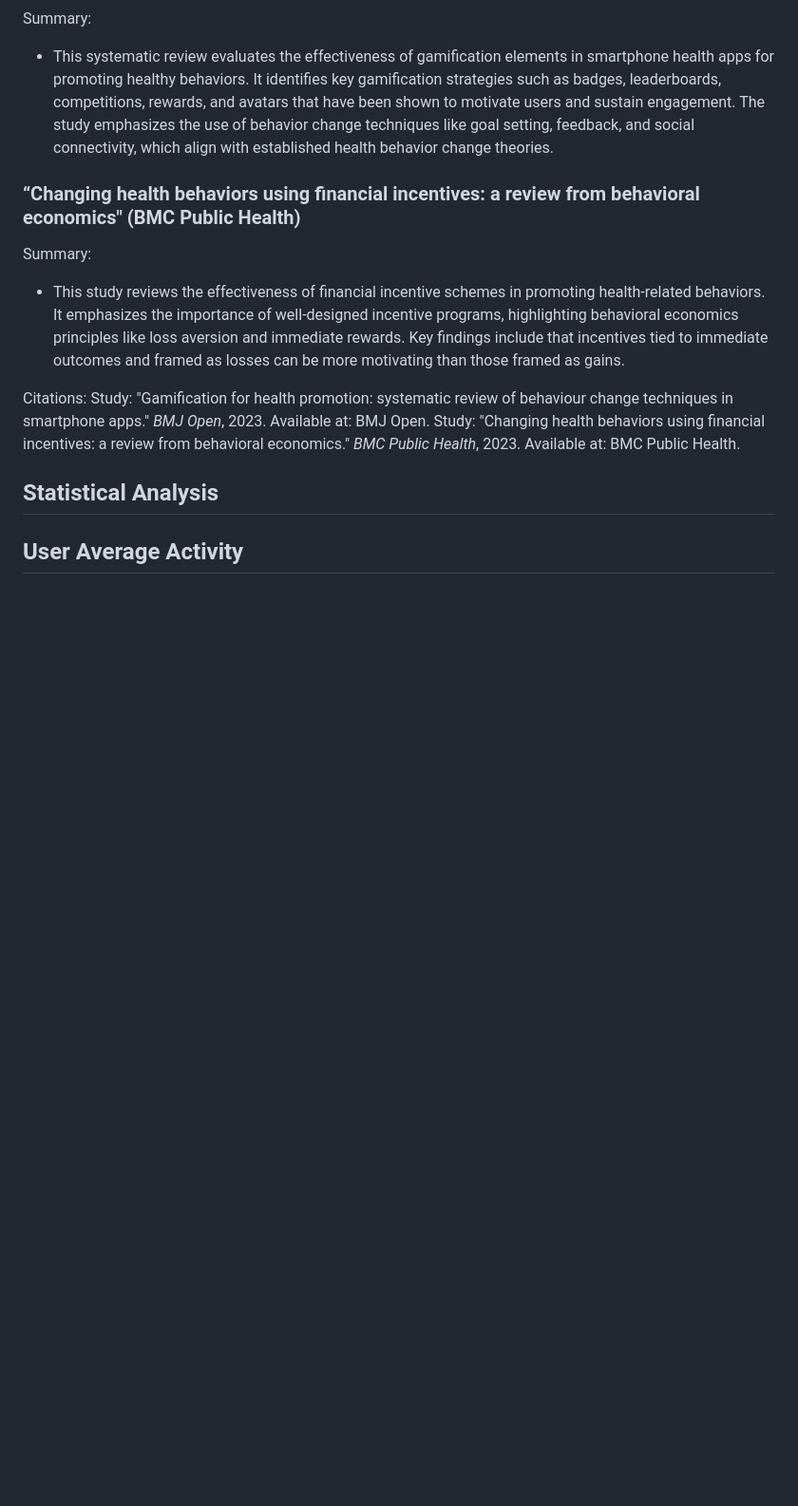
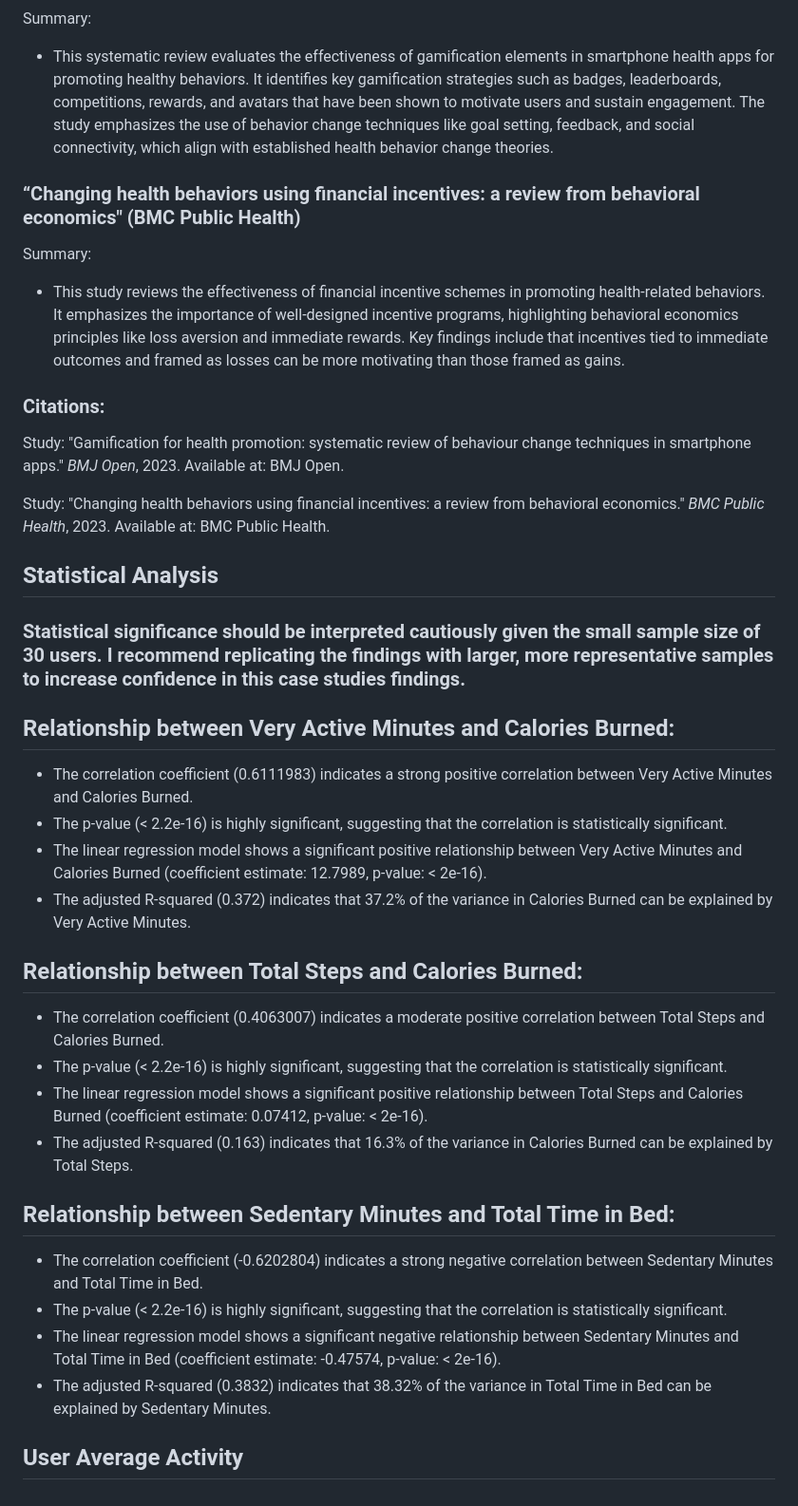
Before and after one commit to karammulc/BellaBeat-Case-Study, a Markdown page: README.md, the part around one of its changes. Shown at 95% size. Drawn GitHub-style; blank space fills up the shorter version.

```diff
--- a/README.md
+++ b/README.md
@@ -170,10 +170,30 @@ Summary:
 Summary:
 - This study reviews the effectiveness of financial incentive schemes in promoting health-related behaviors. It emphasizes the importance of well-designed incentive programs, highlighting behavioral economics principles like loss aversion and immediate rewards. Key findings include that incentives tied to immediate outcomes and framed as losses can be more motivating than those framed as gains.
 
-Citations:
+### Citations:
+
 Study: "Gamification for health promotion: systematic review of behaviour change techniques in smartphone apps." *BMJ Open*, 2023. Available at: BMJ Open.
+
 Study: "Changing health behaviors using financial incentives: a review from behavioral economics." *BMC Public Health*, 2023. Available at: BMC Public Health.
 
 ## Statistical Analysis
 
+### Statistical significance should be interpreted cautiously given the small sample size of 30 users. I recommend replicating the findings with larger, more representative samples to increase confidence in this case studies findings.
+
+## Relationship between Very Active Minutes and Calories Burned:
+- The correlation coefficient (0.6111983) indicates a strong positive correlation between Very Active Minutes and Calories Burned.
+- The p-value (< 2.2e-16) is highly significant, suggesting that the correlation is statistically significant.
+- The linear regression model shows a significant positive relationship between Very Active Minutes and Calories Burned (coefficient estimate: 12.7989, p-value: < 2e-16).
+- The adjusted R-squared (0.372) indicates that 37.2% of the variance in Calories Burned can be explained by Very Active Minutes.
+## Relationship between Total Steps and Calories Burned:
+- The correlation coefficient (0.4063007) indicates a moderate positive correlation between Total Steps and Calories Burned.
+- The p-value (< 2.2e-16) is highly significant, suggesting that the correlation is statistically significant.
+- The linear regression model shows a significant positive relationship between Total Steps and Calories Burned (coefficient estimate: 0.07412, p-value: < 2e-16).
+- The adjusted R-squared (0.163) indicates that 16.3% of the variance in Calories Burned can be explained by Total Steps.
+## Relationship between Sedentary Minutes and Total Time in Bed:
+- The correlation coefficient (-0.6202804) indicates a strong negative correlation between Sedentary Minutes and Total Time in Bed.
+- The p-value (< 2.2e-16) is highly significant, suggesting that the correlation is statistically significant.
+- The linear regression model shows a significant negative relationship between Sedentary Minutes and Total Time in Bed (coefficient estimate: -0.47574, p-value: < 2e-16).
+- The adjusted R-squared (0.3832) indicates that 38.32% of the variance in Total Time in Bed can be explained by Sedentary Minutes.
+
 ## User Average Activity
```
Also changed, not shown: other parts of README.md (+5 -5 lines).
